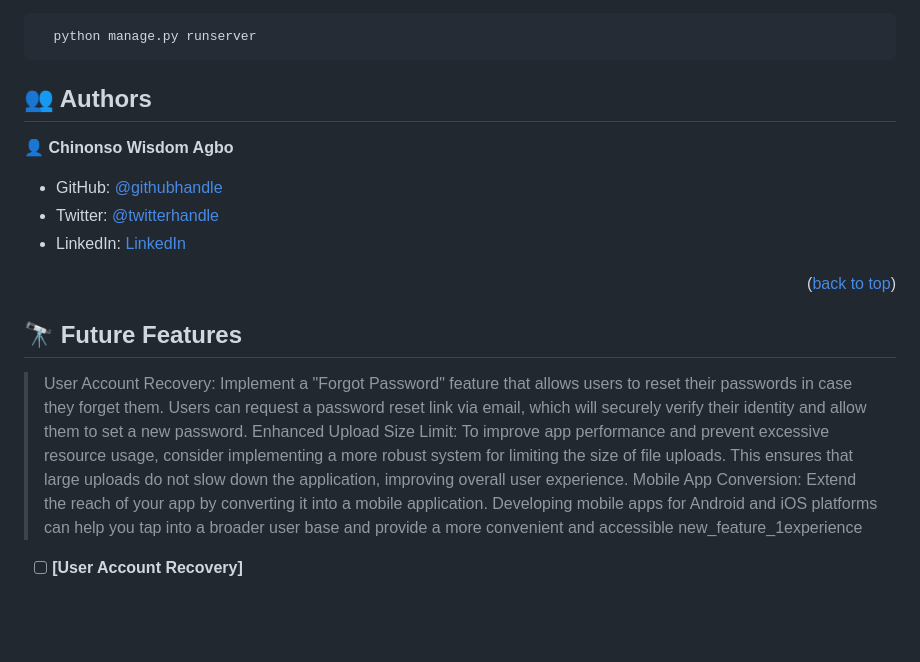
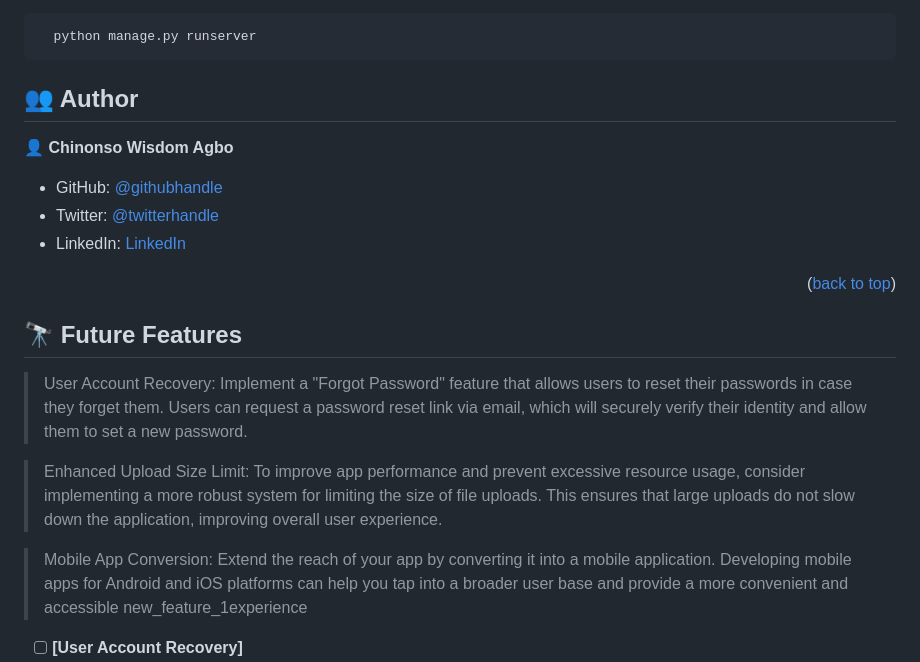
Before and after one commit to dhev-wisdom/Diskord, a Markdown page: README.md, the part around the change printed below. GitHub-like rendering; blank space fills up the shorter version.

```diff
--- a/README.md
+++ b/README.md
@@ -112,7 +114,7 @@ To run the project, execute the following command:
 
 <!-- AUTHORS -->
 
-## 👥 Authors <a name="authors"></a>
+## 👥 Author <a name="authors"></a>
 
 👤 **Chinonso Wisdom Agbo**
 
@@ -127,7 +129,9 @@ To run the project, execute the following command:
 ## 🔭 Future Features <a name="future-features"></a>
 
 > User Account Recovery: Implement a "Forgot Password" feature that allows users to reset their passwords in case they forget them. Users can request a password reset link via email, which will securely verify their identity and allow them to set a new password.
+
 > Enhanced Upload Size Limit: To improve app performance and prevent excessive resource usage, consider implementing a more robust system for limiting the size of file uploads. This ensures that large uploads do not slow down the application, improving overall user experience.
+
 > Mobile App Conversion: Extend the reach of your app by converting it into a mobile application. Developing mobile apps for Android and iOS platforms can help you tap into a broader user base and provide a more convenient and accessible new_feature_1experience
 
 - [ ] **[User Account Recovery]**
```
Also changed, not shown: other parts of README.md (+4 -2 lines).
